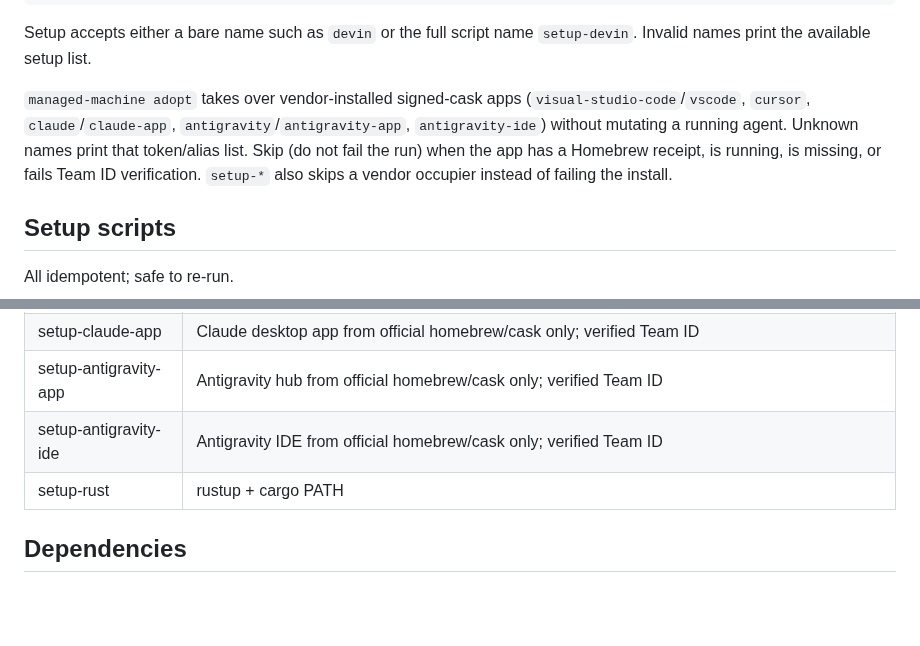
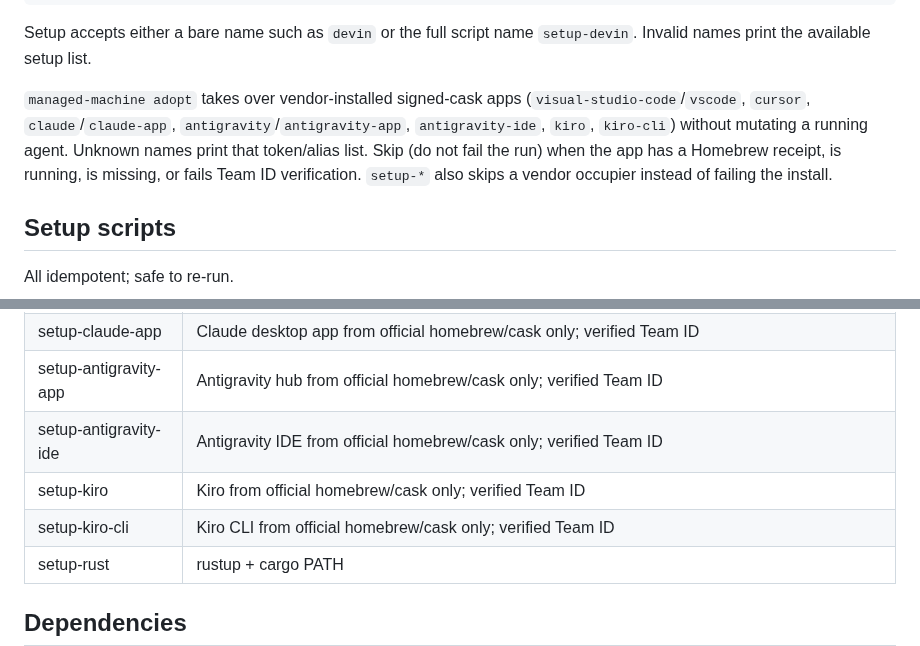
Before and after one commit to qwts/managed-machine, a Markdown page: skills/SKILL.md, 2 parts joined by grey strips. Drawn GitHub-style; blank space fills up the shorter version.

Commit message:
Document kiro/kiro-cli in skills/SKILL.md
Codex review on #69: the migration skill's setup table and adopt allowlist still omitted both Kiro scripts, which could make a migrated agent report Kiro as unsupported.

Agent-Identity: agent_ef47c09f-7cfd-4aef-98cc-1e09afa548c0

```diff
--- a/skills/SKILL.md
+++ b/skills/SKILL.md
@@ -51,7 +51,7 @@ managed-machine --help
 
 Setup accepts either a bare name such as `devin` or the full script name `setup-devin`. Invalid names print the available setup list.
 
-`managed-machine adopt` takes over vendor-installed signed-cask apps (`visual-studio-code`/`vscode`, `cursor`, `claude`/`claude-app`, `antigravity`/`antigravity-app`, `antigravity-ide`) without mutating a running agent. Unknown names print that token/alias list. Skip (do not fail the run) when the app has a Homebrew receipt, is running, is missing, or fails Team ID verification. `setup-*` also skips a vendor occupier instead of failing the install.
+`managed-machine adopt` takes over vendor-installed signed-cask apps (`visual-studio-code`/`vscode`, `cursor`, `claude`/`claude-app`, `antigravity`/`antigravity-app`, `antigravity-ide`, `kiro`, `kiro-cli`) without mutating a running agent. Unknown names print that token/alias list. Skip (do not fail the run) when the app has a Homebrew receipt, is running, is missing, or fails Team ID verification. `setup-*` also skips a vendor occupier instead of failing the install.
 
 ## Setup scripts
 
@@ -83,6 +83,8 @@ Full bootstrap detects whether a controlling terminal is available before any se
 | setup-claude-app | Claude desktop app from official homebrew/cask only; verified Team ID |
 | setup-antigravity-app | Antigravity hub from official homebrew/cask only; verified Team ID |
 | setup-antigravity-ide | Antigravity IDE from official homebrew/cask only; verified Team ID |
+| setup-kiro | Kiro from official homebrew/cask only; verified Team ID |
+| setup-kiro-cli | Kiro CLI from official homebrew/cask only; verified Team ID |
 | setup-rust | rustup + cargo PATH |
 
 ## Dependencies
```
